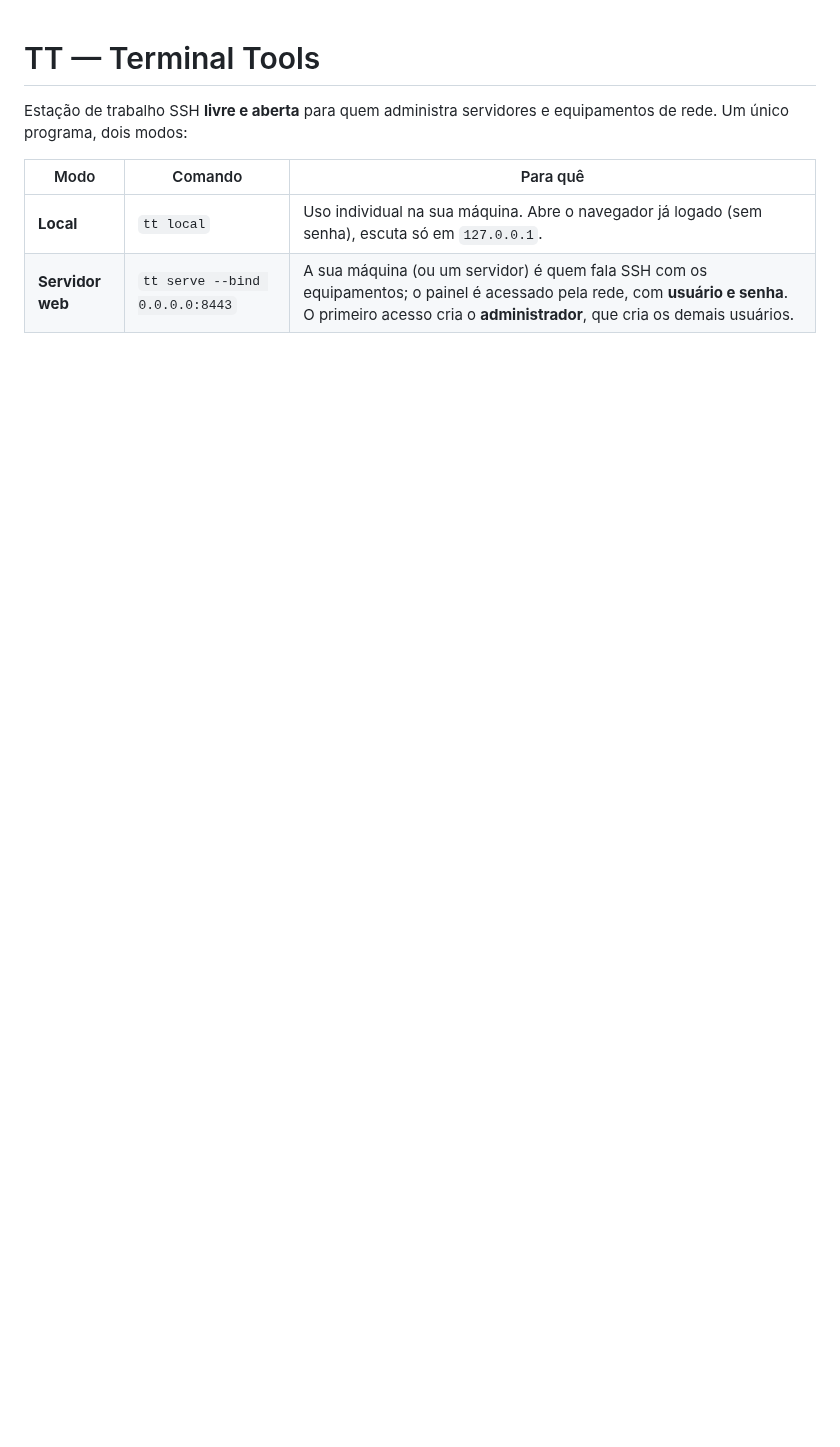
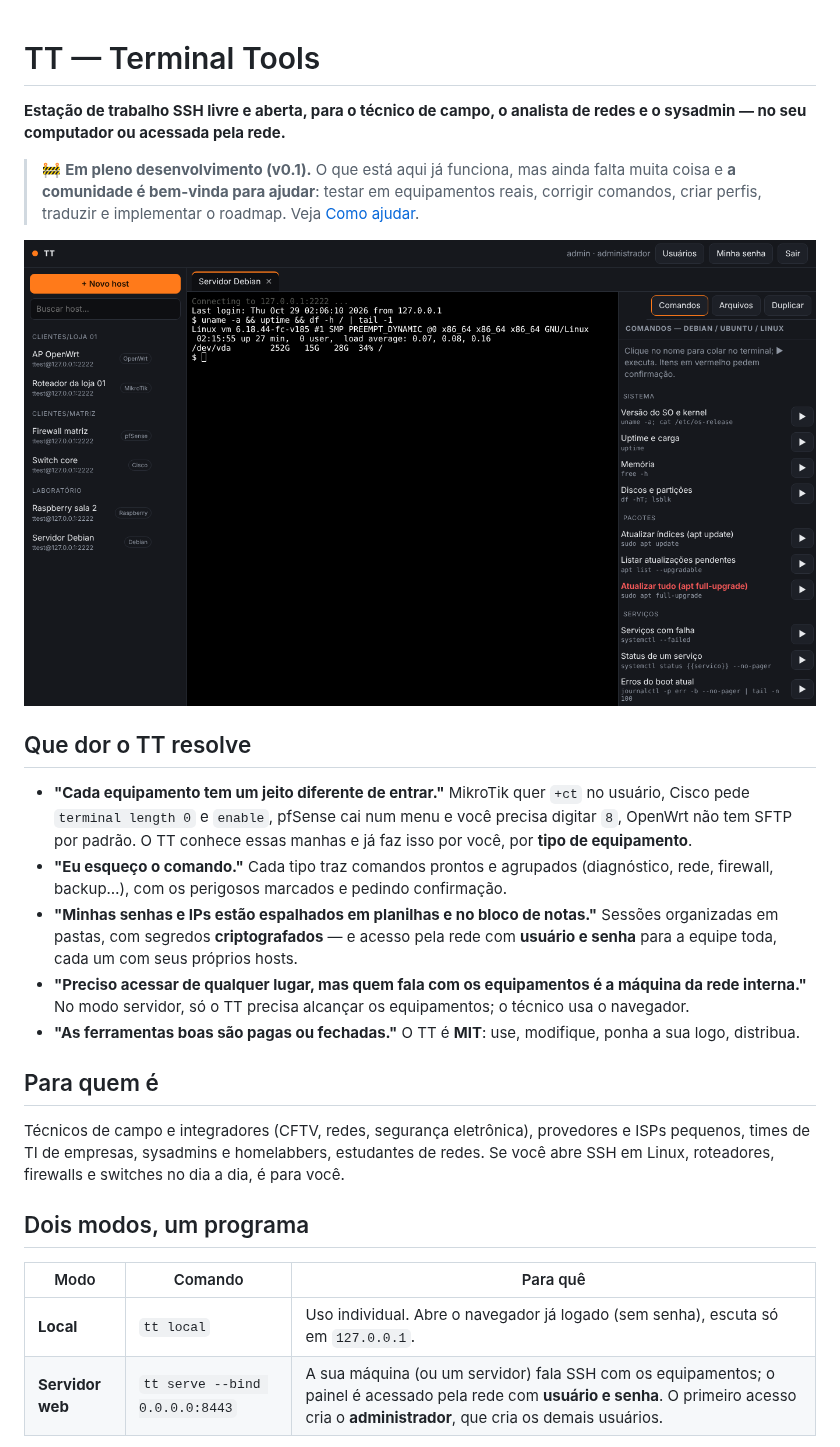
Before and after one commit to emersoncassis/TT, a Markdown page: README.md, the part around one of its changes. Drawn GitHub-style; pictures changed too: docs/screenshots/04-terminal-e-comandos.png (added); blank space fills up the shorter version.

```diff
--- a/README.md
+++ b/README.md
@@ -1,10 +1,27 @@
 # TT — Terminal Tools
 
-Estação de trabalho SSH **livre e aberta** para quem administra servidores e equipamentos de rede.
-Um único programa, dois modos:
+**Estação de trabalho SSH livre e aberta, para o técnico de campo, o analista de redes e o sysadmin — no seu computador ou acessada pela rede.**
+
+> 🚧 **Em pleno desenvolvimento (v0.1).** O que está aqui já funciona, mas ainda falta muita coisa e **a comunidade é bem-vinda para ajudar**: testar em equipamentos reais, corrigir comandos, criar perfis, traduzir e implementar o roadmap. Veja [Como ajudar](#como-ajudar).
+
+![Terminal e comandos prontos por tipo de equipamento](docs/screenshots/04-terminal-e-comandos.png)
+
+## Que dor o TT resolve
+
+- **"Cada equipamento tem um jeito diferente de entrar."** MikroTik quer `+ct` no usuário, Cisco pede `terminal length 0` e `enable`, pfSense cai num menu e você precisa digitar `8`, OpenWrt não tem SFTP por padrão. O TT conhece essas manhas e já faz isso por você, por **tipo de equipamento**.
+- **"Eu esqueço o comando."** Cada tipo traz comandos prontos e agrupados (diagnóstico, rede, firewall, backup…), com os perigosos marcados e pedindo confirmação.
+- **"Minhas senhas e IPs estão espalhados em planilhas e no bloco de notas."** Sessões organizadas em pastas, com segredos **criptografados** — e acesso pela rede com **usuário e senha** para a equipe toda, cada um com seus próprios hosts.
+- **"Preciso acessar de qualquer lugar, mas quem fala com os equipamentos é a máquina da rede interna."** No modo servidor, só o TT precisa alcançar os equipamentos; o técnico usa o navegador.
+- **"As ferramentas boas são pagas ou fechadas."** O TT é **MIT**: use, modifique, ponha a sua logo, distribua.
+
+## Para quem é
+
+Técnicos de campo e integradores (CFTV, redes, segurança eletrônica), provedores e ISPs pequenos, times de TI de empresas, sysadmins e homelabbers, estudantes de redes. Se você abre SSH em Linux, roteadores, firewalls e switches no dia a dia, é para você.
+
+## Dois modos, um programa
 
 | Modo | Comando | Para quê |
 |------|---------|----------|
-| **Local** | `tt local` | Uso individual na sua máquina. Abre o navegador já logado (sem senha), escuta só em `127.0.0.1`. |
-| **Servidor web** | `tt serve --bind 0.0.0.0:8443` | A sua máquina (ou um servidor) é quem fala SSH com os equipamentos; o painel é acessado pela rede, com **usuário e senha**. O primeiro acesso cria o **administrador**, que cria os demais usuários. |
+| **Local** | `tt local` | Uso individual. Abre o navegador já logado (sem senha), escuta só em `127.0.0.1`. |
+| **Servidor web** | `tt serve --bind 0.0.0.0:8443` | A sua máquina (ou um servidor) fala SSH com os equipamentos; o painel é acessado pela rede com **usuário e senha**. O primeiro acesso cria o **administrador**, que cria os demais usuários. |
 
```
Also changed, not shown: other parts of README.md (+24 -7 lines), docs/screenshots/01-primeiro-acesso.png (added), docs/screenshots/02-cadastro-host-mikrotik.png (added), docs/screenshots/03-confirmar-chave-do-host.png (added), docs/screenshots/05-arquivos-sftp.png (added), docs/screenshots/06-usuarios.png (added).
